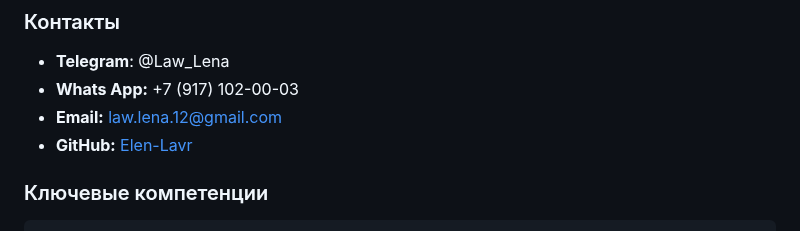
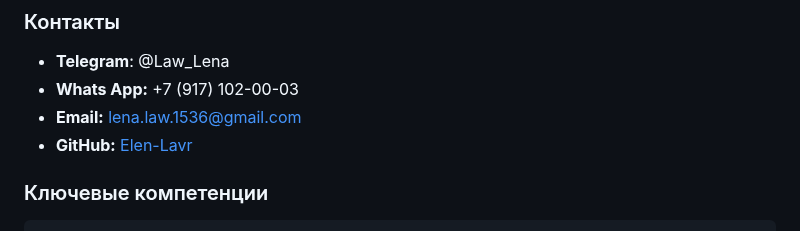
Before and after one commit to Elen-Lavr/Elen-Lavr, a Markdown page: index.md, the part around the change. Drawn GitHub-style.

```diff
--- a/index.md
+++ b/index.md
@@ -5,7 +5,7 @@
 ### Контакты
 * **Telegram**: @Law_Lena
 * **Whats App:** +7 (917) 102-00-03
-* **Email:** law.lena.12@gmail.com
+* **Email:** lena.law.1536@gmail.com
 * **GitHub:** [Elen-Lavr](https://github.com/Elen-Lavr)
 
 ### Ключевые компетенции
```
